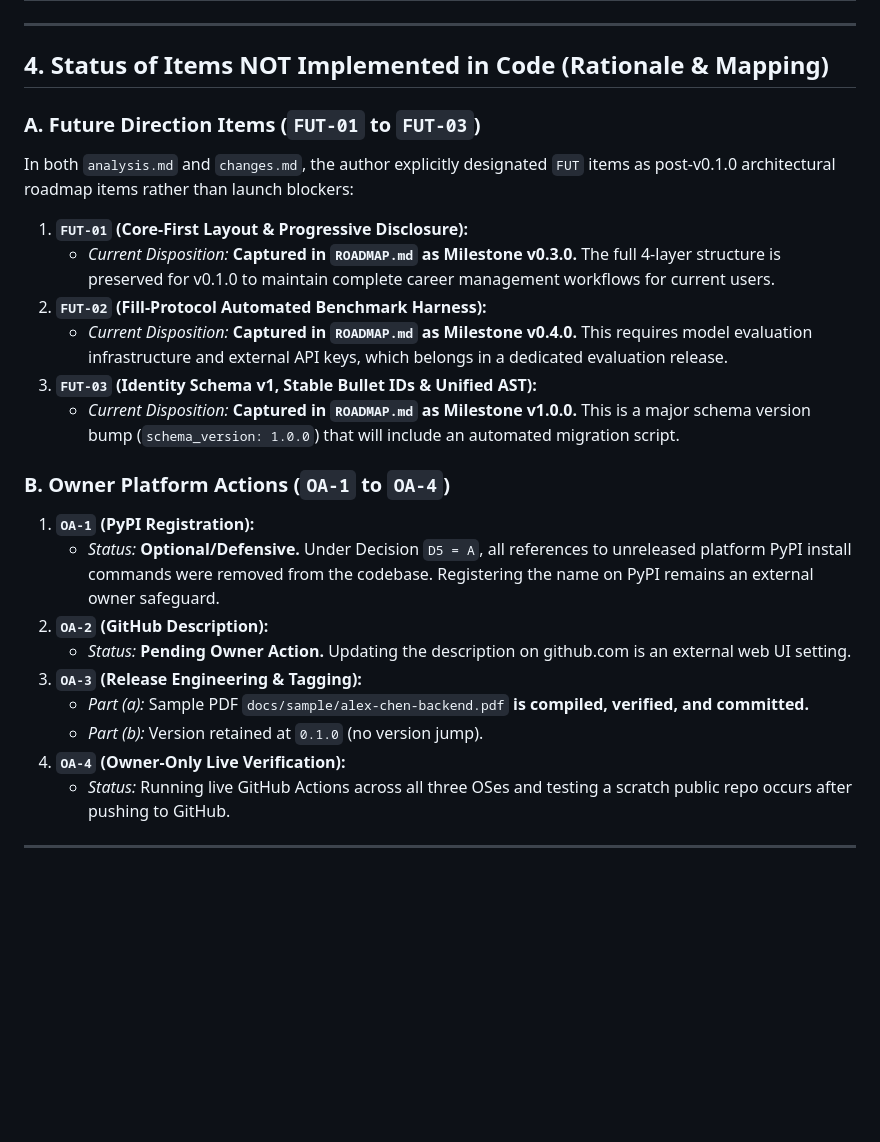
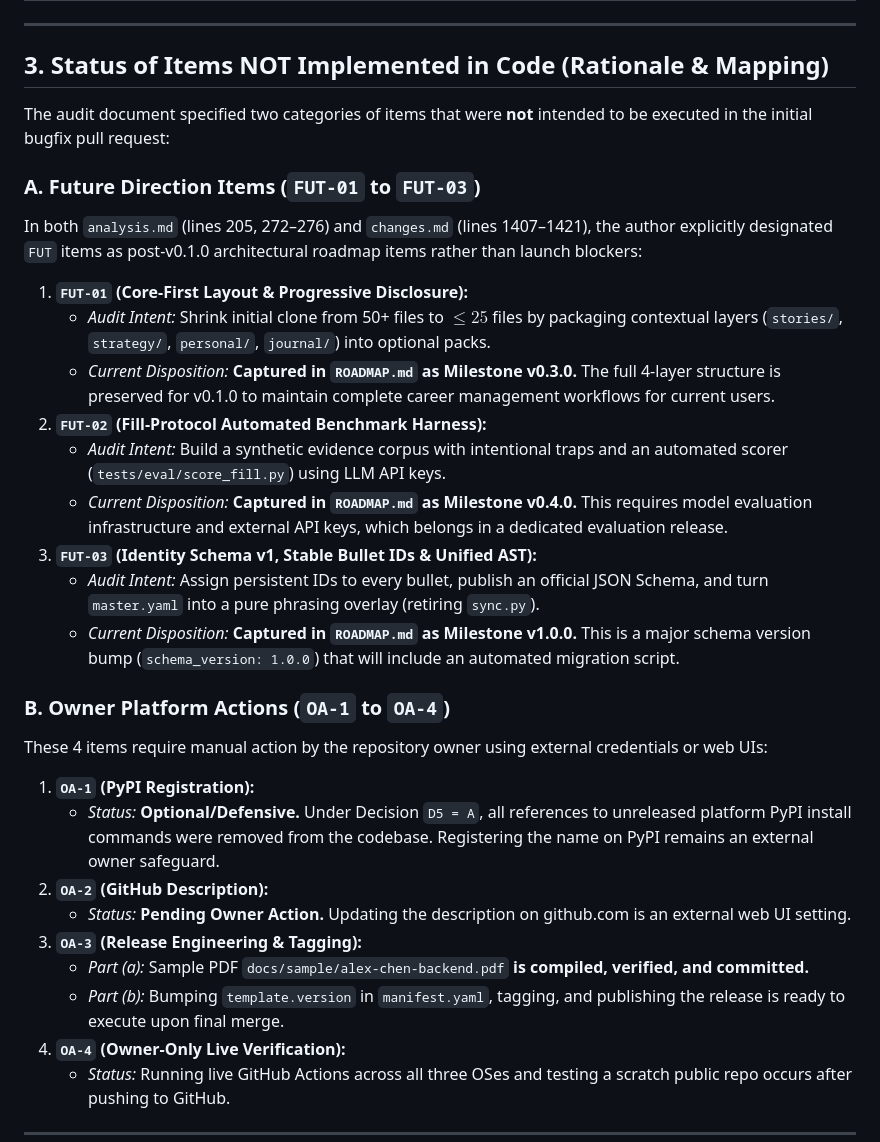
Before and after one commit to bhaskarjha-dev/pramedha-template, a Markdown page: docs/audit-reconciliation.md, the part around one of its changes. Drawn GitHub-style; blank space fills up the shorter version.

```diff
--- a/ops/audit-reconciliation.md
+++ b/docs/audit-reconciliation.md
@@ -58,26 +48,33 @@ The auditor's work orders defined the completion criteria for a **GO** verdict a
 
 ---
 
-## 4. Status of Items NOT Implemented in Code (Rationale & Mapping)
+## 3. Status of Items NOT Implemented in Code (Rationale & Mapping)
+
+The audit document specified two categories of items that were **not** intended to be executed in the initial bugfix pull request:
 
 ### A. Future Direction Items (`FUT-01` to `FUT-03`)
-In both `analysis.md` and `changes.md`, the author explicitly designated `FUT` items as post-v0.1.0 architectural roadmap items rather than launch blockers:
+In both `analysis.md` (lines 205, 272–276) and `changes.md` (lines 1407–1421), the author explicitly designated `FUT` items as post-v0.1.0 architectural roadmap items rather than launch blockers:
 
 1. **`FUT-01` (Core-First Layout & Progressive Disclosure):**
+   - *Audit Intent:* Shrink initial clone from 50+ files to $\le 25$ files by packaging contextual layers (`stories/`, `strategy/`, `personal/`, `journal/`) into optional packs.
    - *Current Disposition:* **Captured in `ROADMAP.md` as Milestone v0.3.0.** The full 4-layer structure is preserved for v0.1.0 to maintain complete career management workflows for current users.
 2. **`FUT-02` (Fill-Protocol Automated Benchmark Harness):**
+   - *Audit Intent:* Build a synthetic evidence corpus with intentional traps and an automated scorer (`tests/eval/score_fill.py`) using LLM API keys.
    - *Current Disposition:* **Captured in `ROADMAP.md` as Milestone v0.4.0.** This requires model evaluation infrastructure and external API keys, which belongs in a dedicated evaluation release.
 3. **`FUT-03` (Identity Schema v1, Stable Bullet IDs & Unified AST):**
+   - *Audit Intent:* Assign persistent IDs to every bullet, publish an official JSON Schema, and turn `master.yaml` into a pure phrasing overlay (retiring `sync.py`).
    - *Current Disposition:* **Captured in `ROADMAP.md` as Milestone v1.0.0.** This is a major schema version bump (`schema_version: 1.0.0`) that will include an automated migration script.
 
 ### B. Owner Platform Actions (`OA-1` to `OA-4`)
+These 4 items require manual action by the repository owner using external credentials or web UIs:
+
 1. **`OA-1` (PyPI Registration):**
    - *Status:* **Optional/Defensive.** Under Decision `D5 = A`, all references to unreleased platform PyPI install commands were removed from the codebase. Registering the name on PyPI remains an external owner safeguard.
 2. **`OA-2` (GitHub Description):**
    - *Status:* **Pending Owner Action.** Updating the description on github.com is an external web UI setting.
 3. **`OA-3` (Release Engineering & Tagging):**
    - *Part (a):* Sample PDF `docs/sample/alex-chen-backend.pdf` **is compiled, verified, and committed.**
-   - *Part (b):* Version retained at `0.1.0` (no version jump).
+   - *Part (b):* Bumping `template.version` in `manifest.yaml`, tagging, and publishing the release is ready to execute upon final merge.
 4. **`OA-4` (Owner-Only Live Verification):**
    - *Status:* Running live GitHub Actions across all three OSes and testing a scratch public repo occurs after pushing to GitHub.
 
```
Also changed, not shown: other parts of docs/audit-reconciliation.md (+50 -36 lines), docs/reaudit-1-reconciliation.md (added, +136 -0 lines).
